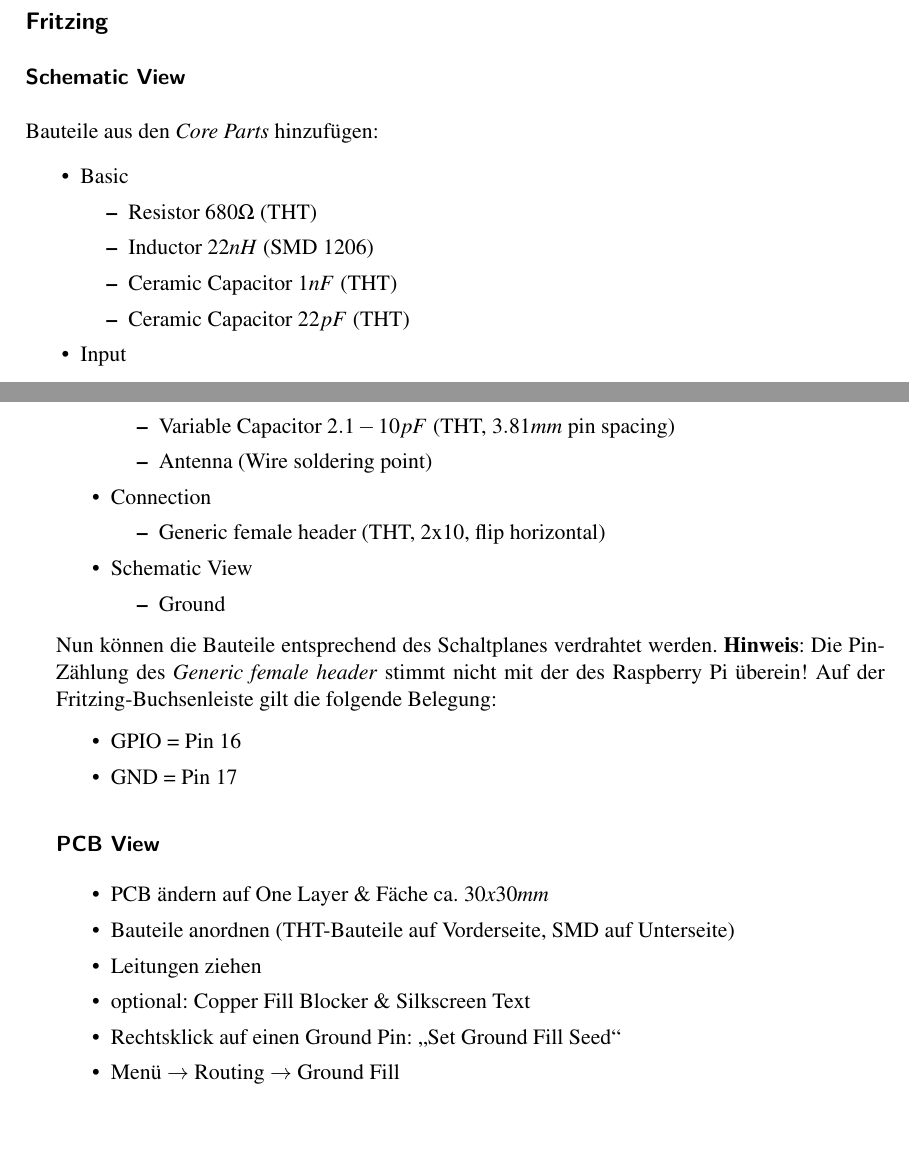
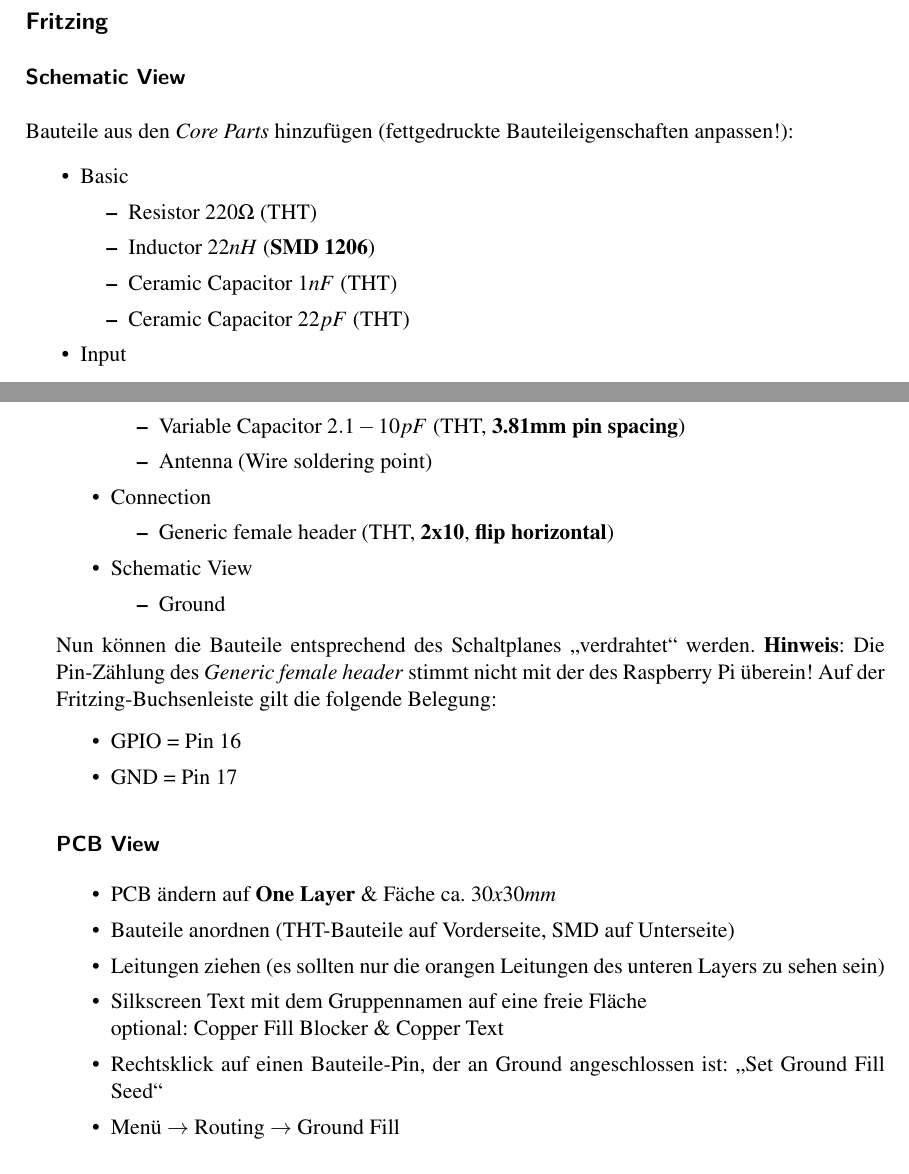
Before and after one commit to aknrdureegaesr/Folien_Amateurfunkkurs_DJ4UF, a LaTeX document (Praxis/SkriptA/Skript_PraxisA_Loesung.tex, which reads Praxis/SkriptA/Schwingkreis/Schwingkreis.tex): two parts of pages 20 and 21 of 24, joined at a grey line, cut so that both start at the same text, the shorter picture padded with empty space. Compiled offline with pdfLaTeX; an older LaTeX class or package is replaced by its successor.

Commit message:
Aufgaben angepasst

```diff
--- a/Praxis/SkriptA/Schwingkreis/Schwingkreis.tex
+++ b/Praxis/SkriptA/Schwingkreis/Schwingkreis.tex
@@ -99,24 +99,24 @@ die zu layoutende Schaltung für den 70cm-Tiefpassfilter (siehe Abbildung
 
 \subsubsection{Schematic View}
 
-Bauteile aus den \emph{Core Parts} hinzufügen:
+Bauteile aus den \emph{Core Parts} hinzufügen (fettgedruckte Bauteileigenschaften anpassen!):
 
 \begin{itemize}
     \item  Basic
     \begin{itemize}
-        \item Resistor $680 \Omega$ (THT)
-        \item Inductor $22 nH$ (SMD 1206)
+        \item Resistor $220 \Omega$ (THT)
+        \item Inductor $22 nH$ (\textbf{SMD 1206})
         \item Ceramic Capacitor $1 nF$ (THT)
         \item Ceramic Capacitor $22 pF$ (THT)
     \end{itemize}
     \item  Input
     \begin{itemize}
-        \item Variable Capacitor $2.1-10 pF$ (THT, $3.81mm$ pin spacing)
+        \item Variable Capacitor $2.1-10 pF$ (THT, \textbf{3.81mm pin spacing})
         \item Antenna (Wire soldering point)
     \end{itemize}
     \item Connection
     \begin{itemize}
-        \item Generic female header (THT, 2x10, flip horizontal)
+        \item Generic female header (THT, \textbf{2x10}, \textbf{flip horizontal})
     \end{itemize}
     \item Schematic View
     \begin{itemize}
@@ -124,7 +124,7 @@ Bauteile aus den \emph{Core Parts} hinzufügen:
     \end{itemize}
 \end{itemize}
 
-Nun können die Bauteile entsprechend des Schaltplanes verdrahtet werden.
+Nun können die Bauteile entsprechend des Schaltplanes "`verdrahtet"' werden.
 \textbf{Hinweis}: Die Pin-Zählung des \emph{Generic female header} stimmt nicht
 mit der des Raspberry Pi überein! Auf der Fritzing-Buchsenleiste gilt die
 folgende Belegung:
@@ -137,11 +137,12 @@ folgende Belegung:
 \subsubsection{PCB View}
 
 \begin{itemize}
-    \item PCB ändern auf One Layer \& Fäche ca. $30x30mm$
+    \item PCB ändern auf \textbf{One Layer} \& Fäche ca. $30x30mm$
     \item Bauteile anordnen (THT-Bauteile auf Vorderseite, SMD auf Unterseite)
-    \item Leitungen ziehen
-    \item optional: Copper Fill Blocker \& Silkscreen Text
-    \item Rechtsklick auf einen Ground Pin: "`Set Ground Fill Seed"'
+    \item Leitungen ziehen (es sollten nur die orangen Leitungen des unteren Layers zu sehen sein)
+    \item Silkscreen Text mit dem Gruppennamen auf eine freie Fläche \\
+          optional: Copper Fill Blocker \& Copper Text
+    \item Rechtsklick auf einen Bauteile-Pin, der an Ground angeschlossen ist: "`Set Ground Fill Seed"'
     \item Menü $\rightarrow$ Routing $\rightarrow$ Ground Fill
 \end{itemize}
 
```
